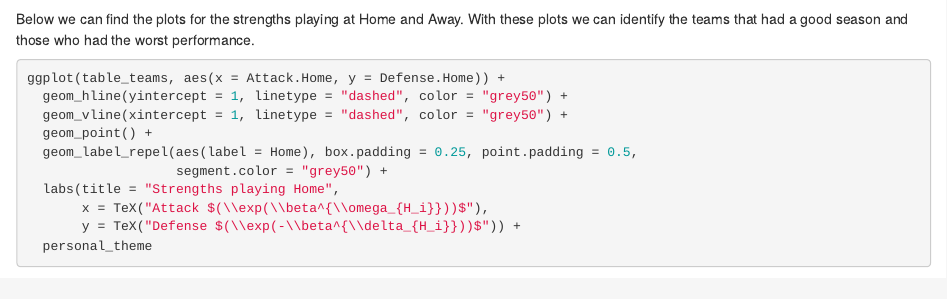
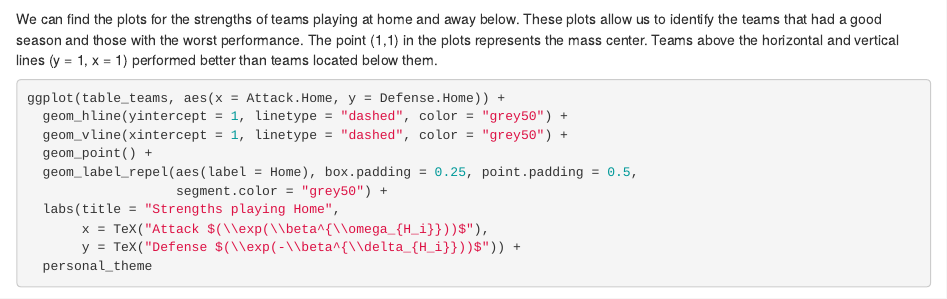
Before and after one commit to mauroflorez/CMP, an R Markdown document (vignettes/articles/Example-Real-Data.Rmd): the page in a window 1100 px wide, from 2570 px down. Rendered offline with R 4.5, knitr and Pandoc, with nearby package versions; code that draws random numbers runs with fixed seeds of ours; some code elsewhere in the file could not run offline.

Commit message:
Updating vignnetes

````diff
--- a/vignettes/articles/Example-Real-Data.Rmd
+++ b/vignettes/articles/Example-Real-Data.Rmd
@@ -104,7 +104,7 @@ table_teams = data.frame("Home" = levels(factor(epl_20_21$HomeTeam)),
                          "Attack Away" = exp(off_away), "Defense Away" = exp(-def_away))
 ```
 
-Below we can find the plots for the strengths playing at Home and Away. With these plots we can identify the teams that had a good season and those who had the worst performance.
+We can find the plots for the strengths of teams playing at home and away below. These plots allow us to identify the teams that had a good season and those with the worst performance. The point (1,1) in the plots represents the mass center. Teams above the horizontal and vertical lines (y = 1, x = 1) performed better than teams located below them.
 
 ```{r parameters, echo=TRUE, fig.height=4, fig.width=6, message=FALSE, warning=FALSE, out.width = '50%'}
 ggplot(table_teams, aes(x = Attack.Home, y = Defense.Home)) +
````
Also changed, not shown: docs/pkgdown.yml, docs/search.json, vignettes/articles/Example-Real-Data.Rmd (4 more changed lines), 25 other files.
